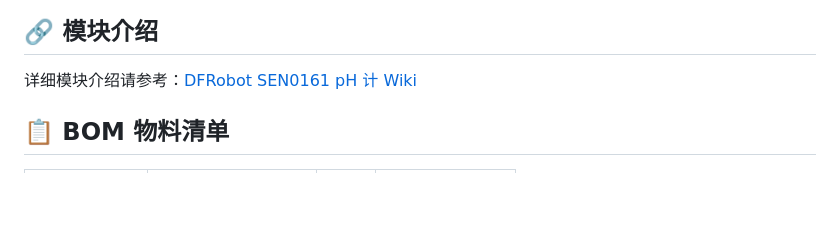
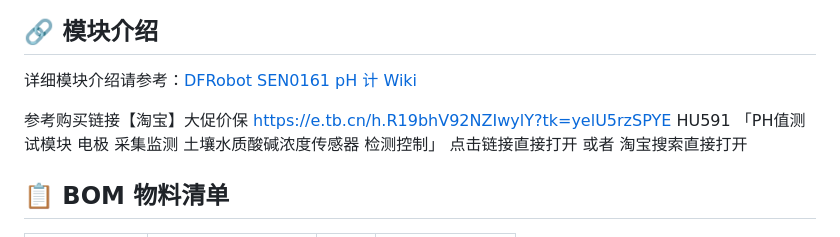
Before and after one commit to wangzhidong2/PhysChem-DigitizerP, a Markdown page: 传感器arduino代码/ph传感器/README.md, the part around the change. GitHub-like rendering; blank space fills up the shorter version.

```diff
--- a/传感器arduino代码/ph传感器/README.md
+++ b/传感器arduino代码/ph传感器/README.md
@@ -4,6 +4,8 @@
 
 详细模块介绍请参考：[DFRobot SEN0161 pH 计 Wiki](https://wiki.dfrobot.com.cn/_SKU_SEN0161_pH_meter_pH%E8%AE%A1)
 
+参考购买链接【淘宝】大促价保 https://e.tb.cn/h.R19bhV92NZIwylY?tk=yelU5rzSPYE HU591 「PH值测试模块 电极 采集监测 土壤水质酸碱浓度传感器 检测控制」
+点击链接直接打开 或者 淘宝搜索直接打开
 ## 📋 BOM 物料清单
 
 | 组件 | 规格/型号 | 数量 | 备注 |
```
